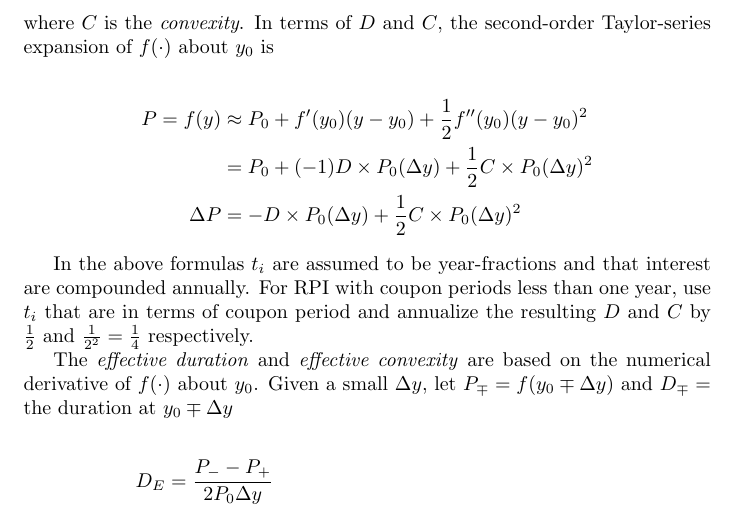
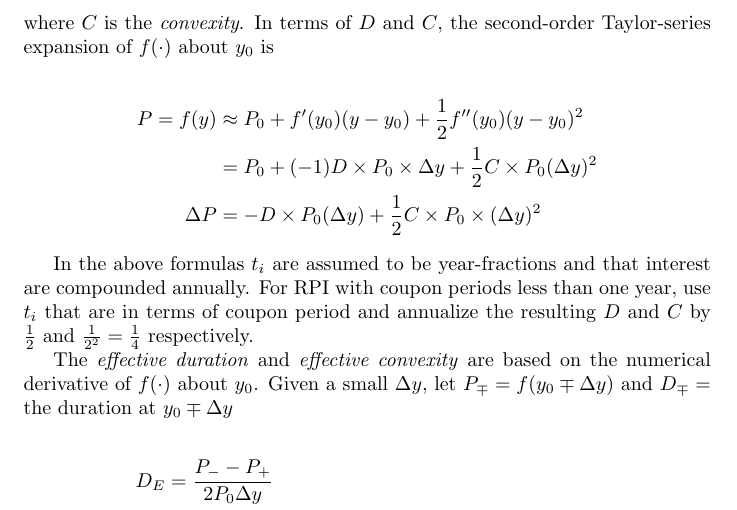
Before and after one commit to jjonphl/texnotes, a LaTeX document (finance/fixedincome.tex): part of page 2 of 2, cut so that both start at the same text. Compiled offline with pdfLaTeX.

Commit message:
- fixed income price formula change

```diff
--- a/finance/fixedincome.tex
+++ b/finance/fixedincome.tex
@@ -51,9 +51,9 @@ second-order Taylor-series expansion of $f(\cdot)$ about $y_0$ is
 \begin{align}
 P = f(y) &\approx P_0 + f'(y_0) (y - y_0) + \frac{1}{2} f''(y_0) (y - y_0)^2
   \notag\\
-     &= P_0 + (-1) D \times P_0 (\Delta y) +
+     &= P_0 + (-1) D \times P_0 \times \Delta y +
         \frac{1}{2} C \times P_0 (\Delta y)^2 \notag\\
-\Delta P &= - D \times P_0 (\Delta y) + \frac{1}{2} C \times P_0 (\Delta y)^2
+\Delta P &= - D \times P_0 (\Delta y) + \frac{1}{2} C \times P_0 \times (\Delta y)^2
   \notag
 \end{align}
 
```
